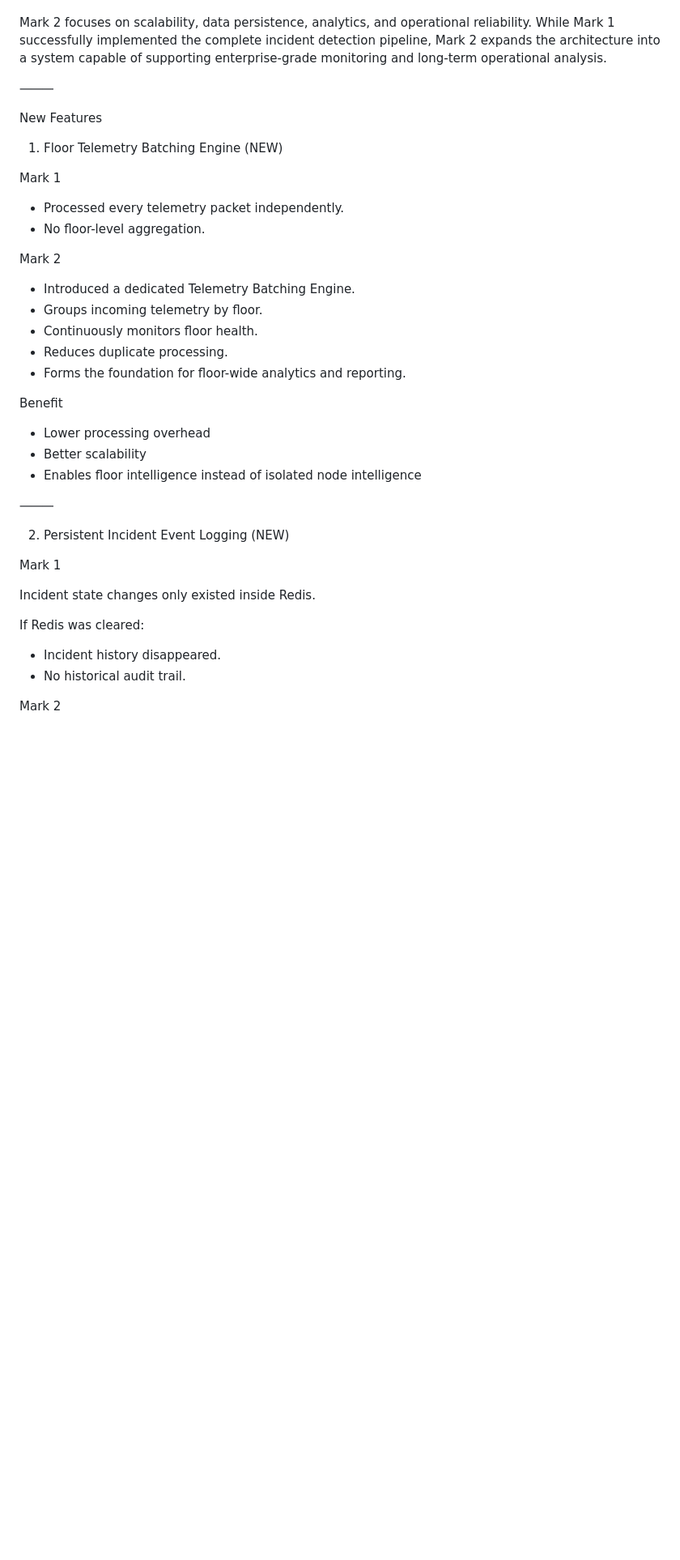
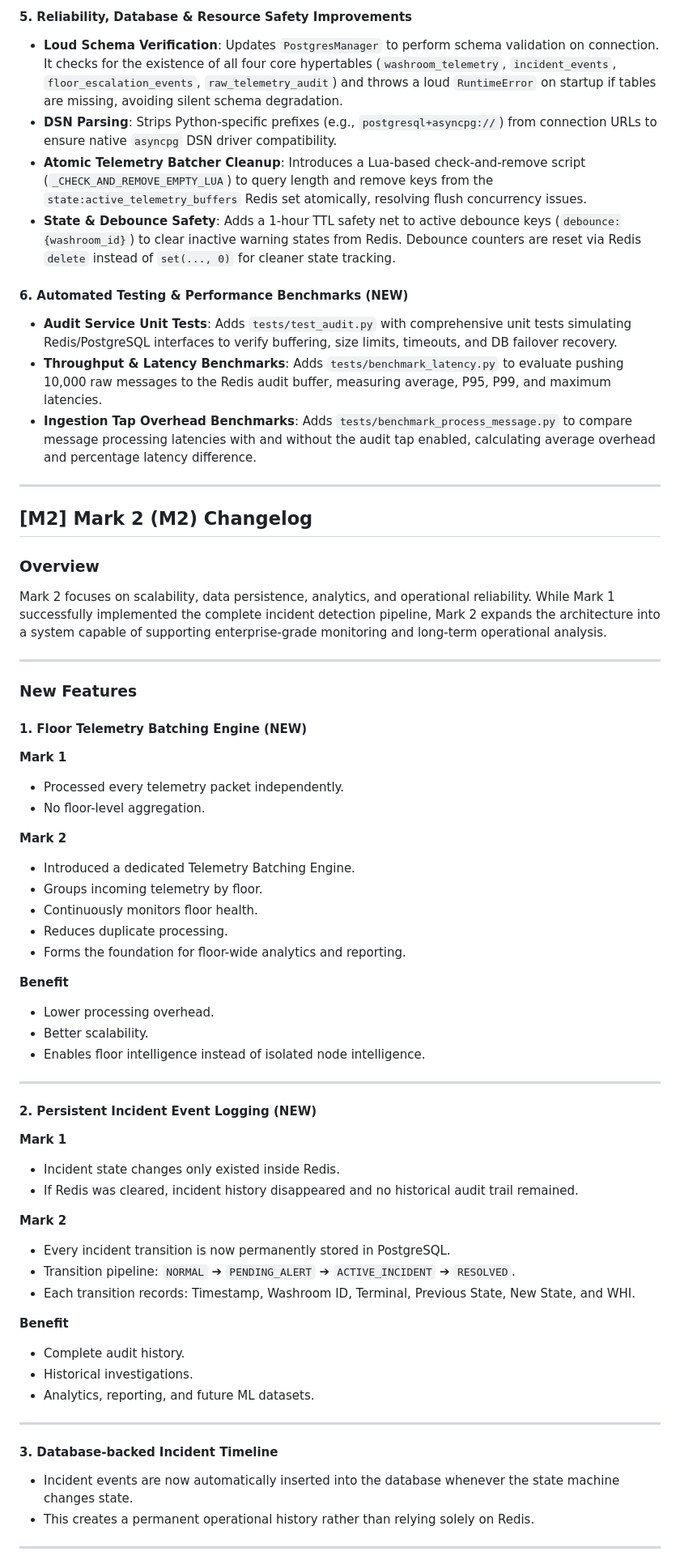
Before and after one commit to amit2x/IoT-Based-Washroom-Odor-Detection-System, a Markdown page: CHANGELOG.md, the part around one of its changes. Shown at 81% size. Drawn GitHub-style; blank space fills up the shorter version.

```diff
--- a/CHANGELOG.md
+++ b/CHANGELOG.md
@@ -8,42 +39,66 @@ Overview
+#### 5. Reliability, Database & Resource Safety Improvements
+* **Loud Schema Verification**: Updates `PostgresManager` to perform schema validation on connection. It checks for the existence of all four core hypertables (`washroom_telemetry`, `incident_events`, `floor_escalation_events`, `raw_telemetry_audit`) and throws a loud `RuntimeError` on startup if tables are missing, avoiding silent schema degradation.
+* **DSN Parsing**: Strips Python-specific prefixes (e.g., `postgresql+asyncpg://`) from connection URLs to ensure native `asyncpg` DSN driver compatibility.
+* **Atomic Telemetry Batcher Cleanup**: Introduces a Lua-based check-and-remove script (`_CHECK_AND_REMOVE_EMPTY_LUA`) to query length and remove keys from the `state:active_telemetry_buffers` Redis set atomically, resolving flush concurrency issues.
+* **State & Debounce Safety**: Adds a 1-hour TTL safety net to active debounce keys (`debounce:{washroom_id}`) to clear inactive warning states from Redis. Debounce counters are reset via Redis `delete` instead of `set(..., 0)` for cleaner state tracking.
+
+#### 6. Automated Testing & Performance Benchmarks (NEW)
+* **Audit Service Unit Tests**: Adds `tests/test_audit.py` with comprehensive unit tests simulating Redis/PostgreSQL interfaces to verify buffering, size limits, timeouts, and DB failover recovery.
+* **Throughput & Latency Benchmarks**: Adds `tests/benchmark_latency.py` to evaluate pushing 10,000 raw messages to the Redis audit buffer, measuring average, P95, P99, and maximum latencies.
+* **Ingestion Tap Overhead Benchmarks**: Adds `tests/benchmark_process_message.py` to compare message processing latencies with and without the audit tap enabled, calculating average overhead and percentage latency difference.
+
+---
+
+## [M2] Mark 2 (M2) Changelog
+
+### Overview
 Mark 2 focuses on scalability, data persistence, analytics, and operational reliability. While Mark 1 successfully implemented the complete incident detection pipeline, Mark 2 expands the architecture into a system capable of supporting enterprise-grade monitoring and long-term operational analysis.
 
-⸻
+---
 
-New Features
+### New Features
 
-1. Floor Telemetry Batching Engine (NEW)
+#### 1. Floor Telemetry Batching Engine (NEW)
 
-Mark 1
-
+**Mark 1**
 * Processed every telemetry packet independently.
 * No floor-level aggregation.
 
-Mark 2
-
+**Mark 2**
 * Introduced a dedicated Telemetry Batching Engine.
 * Groups incoming telemetry by floor.
 * Continuously monitors floor health.
 * Reduces duplicate processing.
 * Forms the foundation for floor-wide analytics and reporting.
 
-Benefit
+**Benefit**
+* Lower processing overhead.
+* Better scalability.
+* Enables floor intelligence instead of isolated node intelligence.
 
-* Lower processing overhead
-* Better scalability
-* Enables floor intelligence instead of isolated node intelligence
+---
 
-⸻
+#### 2. Persistent Incident Event Logging (NEW)
 
-2. Persistent Incident Event Logging (NEW)
+**Mark 1**
+* Incident state changes only existed inside Redis.
+* If Redis was cleared, incident history disappeared and no historical audit trail remained.
 
-Mark 1
+**Mark 2**
+* Every incident transition is now permanently stored in PostgreSQL.
+* Transition pipeline: `NORMAL` ➔ `PENDING_ALERT` ➔ `ACTIVE_INCIDENT` ➔ `RESOLVED`.
+* Each transition records: Timestamp, Washroom ID, Terminal, Previous State, New State, and WHI.
 
-Incident state changes only existed inside Redis.
+**Benefit**
+* Complete audit history.
+* Historical investigations.
+* Analytics, reporting, and future ML datasets.
 
-If Redis was cleared:
+---
 
-* Incident history disappeared.
-* No historical audit trail.
+#### 3. Database-backed Incident Timeline
+* Incident events are now automatically inserted into the database whenever the state machine changes state.
+* This creates a permanent operational history rather than relying solely on Redis.
 
-Mark 2
+---
 
```
Also changed, not shown: other parts of CHANGELOG.md (+79 -165 lines).
